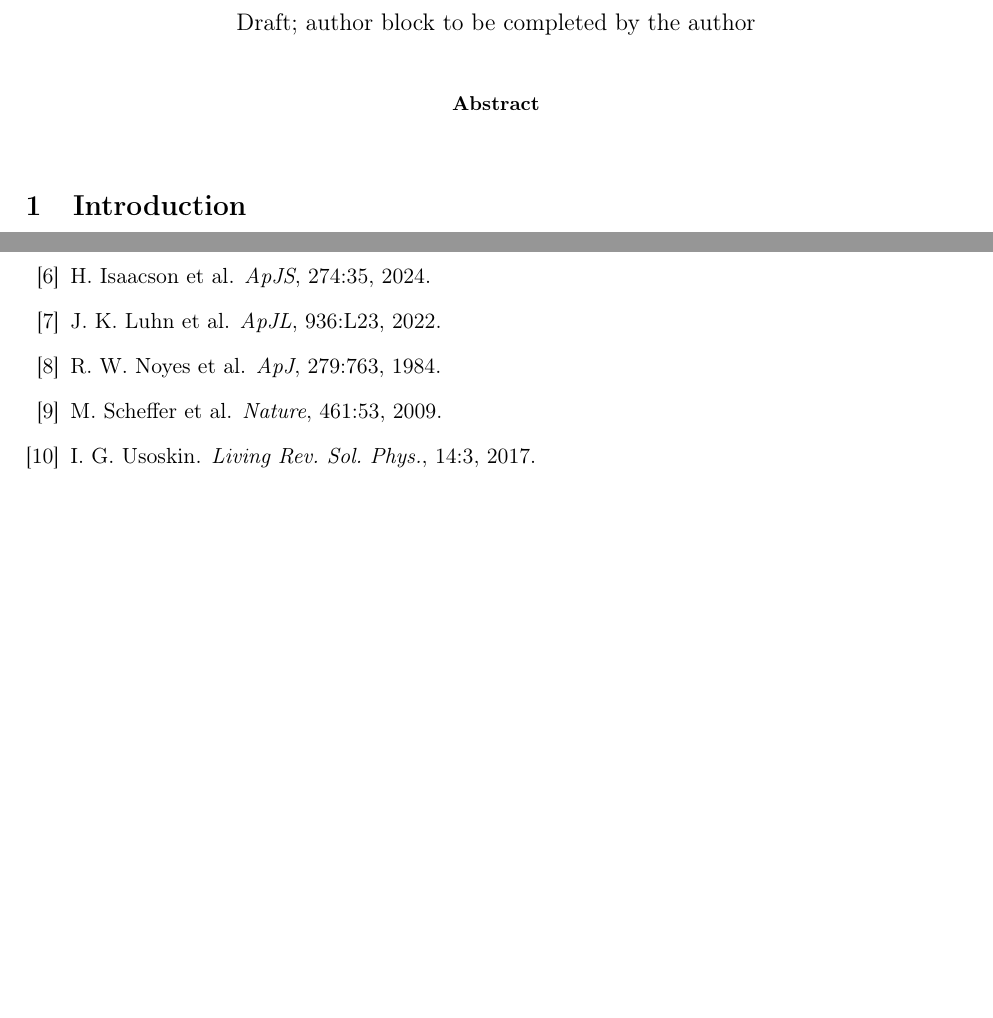
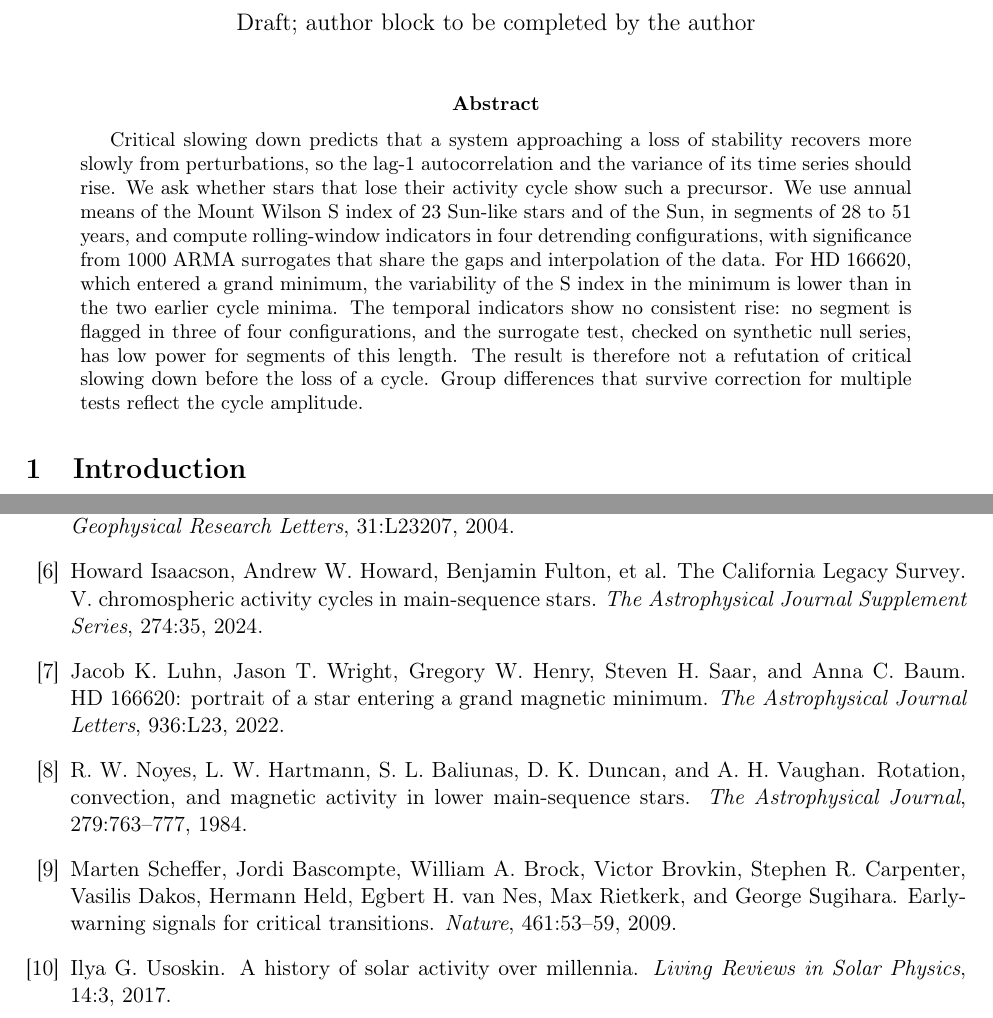
Before and after one commit to gpefitura-web/P4, a LaTeX paper (P4/manuscrito/main.tex, which reads P4/manuscrito/references.bib): two parts of pages 1 and 8 of 8, joined at a grey line, cut so that both start at the same text, the shorter picture padded with empty space. Compiled offline with pdfLaTeX.

Commit message:
P4: BibTeX completo a partir dos PDFs, resumo, legendas das figuras
Co-Authored-By: Claude Sonnet 5.5 <noreply@anthropic.com>
Claude-Session: https://claude.ai/code/session_011DMc4gHRRMNFVWmVpJnVrL

```diff
--- a/P4/manuscrito/main.tex
+++ b/P4/manuscrito/main.tex
@@ -12,7 +12,7 @@
 \begin{document}
 \maketitle
 \begin{abstract}
-% Abstract after the author fixes the framing of the null result (see sec_discussion.tex).
+Critical slowing down predicts that a system approaching a loss of stability recovers more slowly from perturbations, so the lag-1 autocorrelation and the variance of its time series should rise. We ask whether stars that lose their activity cycle show such a precursor. We use annual means of the Mount Wilson S index of \NStarsRun{} Sun-like stars and of the Sun, in segments of \LMin{} to \NSunYears{} years, and compute rolling-window indicators in four detrending configurations, with significance from \NSurr{} ARMA surrogates that share the gaps and interpolation of the data. For HD~166620, which entered a grand minimum, the variability of the S index in the minimum is lower than in the two earlier cycle minima. The temporal indicators show no consistent rise: no segment is flagged in three of four configurations, and the surrogate test, checked on synthetic null series, has low power for segments of this length. The result is therefore not a refutation of critical slowing down before the loss of a cycle. Group differences that survive correction for multiple tests reflect the cycle amplitude.
 \end{abstract}
 \input{sec_intro}
 \input{sec_methods}
--- a/P4/manuscrito/references.bib
+++ b/P4/manuscrito/references.bib
@@ -12 +1,3 @@
-@article{usoskin2017, author={Usoskin, I. G.}, year={2017}, journal={Living Rev. Sol. Phys.}, volume={14}, pages={3}}
+% Every field below was read from the first page of the PDF in the project (bib/ or repository root) or from bib/MANIFEST.json.
+% Author lists are truncated with "and others" where the first page lists many authors; expand from ADS before submission (REG-R6).
+@article{baliunas1995,
@@ -12,0 +8,2 @@
+@article{baum2022,
+  author  = {Baum, Anna C. and Wright, Jason T. and Luhn, Jacob K. and Isaacson, Howard},
@@ -12,0 +13,11 @@
+@article{luhn2022,
+  author  = {Luhn, Jacob K. and Wright, Jason T. and Henry, Gregory W. and Saar, Steven H. and Baum, Anna C.},
+  title   = {{HD} 166620: portrait of a star entering a grand magnetic minimum},
+  journal = {The Astrophysical Journal Letters}, year = {2022}, volume = {936}, pages = {L23},
+  doi     = {10.3847/2041-8213/ac8b13}}
+@article{isaacson2024,
+  author  = {Isaacson, Howard and Howard, Andrew W. and Fulton, Benjamin and others},
+  title   = {The {California} {Legacy} {Survey}. {V}. Chromospheric activity cycles in main-sequence stars},
+  journal = {The Astrophysical Journal Supplement Series}, year = {2024}, volume = {274}, pages = {35},
+  doi     = {10.3847/1538-4365/ad676c}}
+@article{egeland2017,
@@ -12,0 +28,5 @@
+@article{noyes1984,
+  author  = {Noyes, R. W. and Hartmann, L. W. and Baliunas, S. L. and Duncan, D. K. and Vaughan, A. H.},
+  title   = {Rotation, convection, and magnetic activity in lower main-sequence stars},
+  journal = {The Astrophysical Journal}, year = {1984}, volume = {279}, pages = {763--777}}
+@article{dakos2012,
@@ -12,0 +37,6 @@
+@article{scheffer2009,
+  author  = {Scheffer, Marten and Bascompte, Jordi and Brock, William A. and Brovkin, Victor and Carpenter, Stephen R. and Dakos, Vasilis and Held, Hermann and van Nes, Egbert H. and Rietkerk, Max and Sugihara, George},
+  title   = {Early-warning signals for critical transitions},
+  journal = {Nature}, year = {2009}, volume = {461}, pages = {53--59},
+  doi     = {10.1038/nature08227}}
+@article{held2004,
@@ -12,0 +47,5 @@
+@article{usoskin2017,
+  author  = {Usoskin, Ilya G.},
+  title   = {A history of solar activity over millennia},
+  journal = {Living Reviews in Solar Physics}, year = {2017}, volume = {14}, pages = {3},
+  doi     = {10.1007/s41116-017-0006-9}}
```
Also changed, not shown: P4/manuscrito/references.bib (30 more changed lines).
